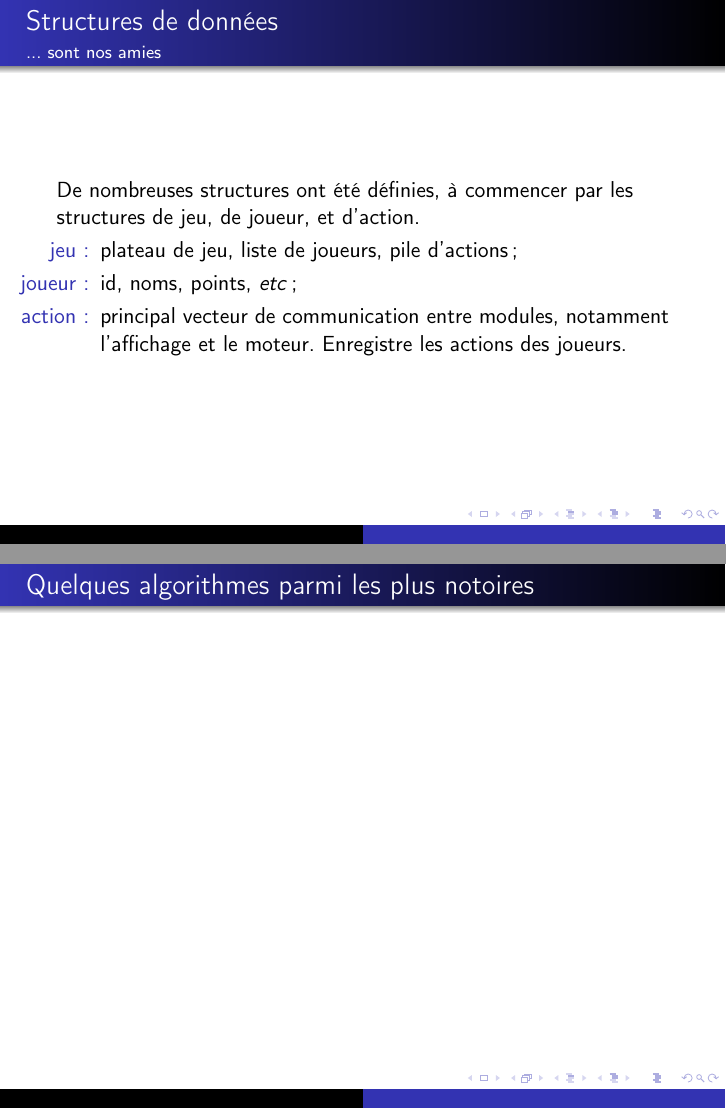
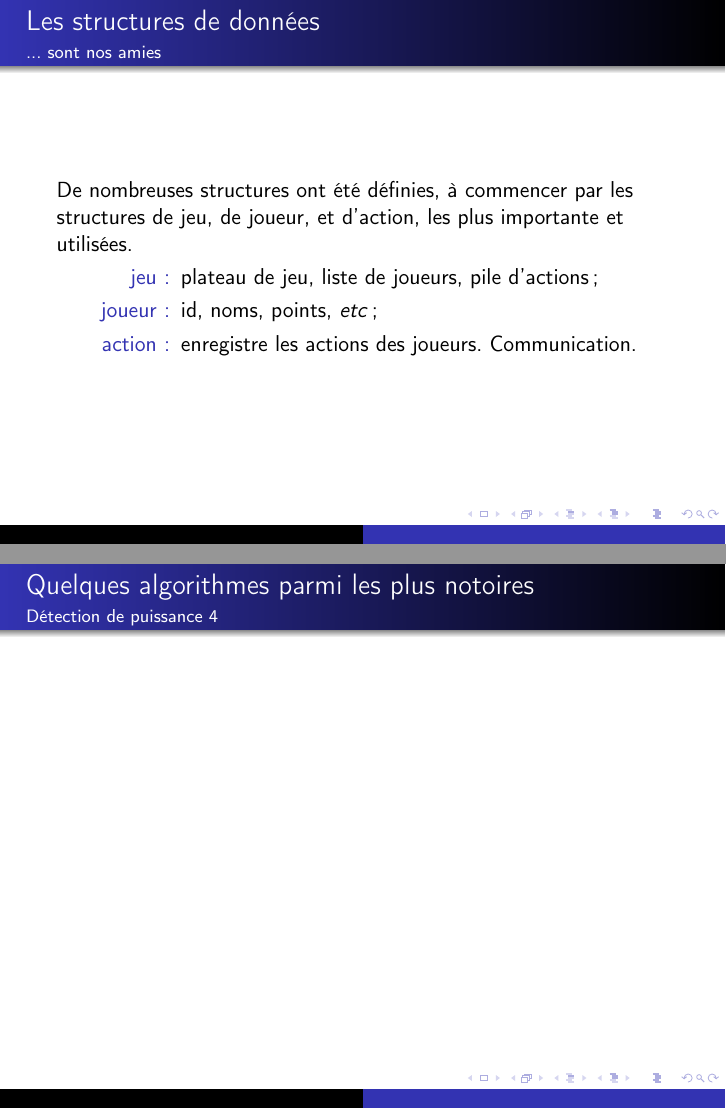
Before and after one commit to Aluriak/Hubosans4, LaTeX slides (presentation.tex): pages 3 and 4 of 7 before the commit and pages 3 and 4 of 8 after it, joined at a grey line. Compiled offline with pdfLaTeX.

Commit message:
Avancement de la présentation

```diff
--- a/presentation.tex
+++ b/presentation.tex
@@ -46,17 +48,16 @@
     % FRAME 3   %
     % % % % % % %
     \begin{frame}
-    \frametitle{Structures de données}
+    \frametitle{Les structures de données}
     \framesubtitle{... sont nos amies}
         De nombreuses structures ont été définies, à commencer
-            par les structures de jeu, de joueur, et d'action. \\
-        \begin{itemize}
-        \item[jeu :] plateau de jeu, liste de joueurs, pile d'actions;\\
-        \item[joueur :] id, noms, points, \textit{etc};\\
-        \item[action :] principal vecteur de communication entre modules,
-            notamment l'affichage et le moteur. Enregistre les actions
-            des joueurs.
-        \end{itemize}
+            par les structures de jeu, de joueur, et d'action,
+            les plus importante et utilisées.\\
+        \begin{description}
+            \item[jeu :] plateau de jeu, liste de joueurs, pile d'actions;\\
+            \item[joueur :] id, noms, points, \textit{etc};\\
+            \item[action :] enregistre les actions des joueurs. Communication.\\
+        \end{description}
     \end{frame}
 
 
@@ -65,7 +66,8 @@
     % % % % % % %
     \begin{frame}
     \frametitle{Quelques algorithmes parmi les plus notoires}
-    \framesubtitle{}
+    \framesubtitle{Détection de puissance 4}
+        % TODO
     \end{frame}
 
 
@@ -73,8 +75,15 @@
     % FRAME 5   %
     % % % % % % %
     \begin{frame}
-    \frametitle{Méthodes de programmation}
-    \framesubtitle{}
+    \frametitle{Quelques algorithmes parmi les plus notoires}
+    \framesubtitle{Minimax, alpha-bêta}
+        \begin{block}{Minimax}
+            Parcours de l'arbre des possibilités jusqu'à une certaine profondeur pour trouver la meilleure action possible.
+        \end{block}
+        \begin{block}{Alpha-Bêta}
+            Elagage permettant de ne pas parcourir les branches de l'arbre qui ne sont de toute façon pas plus intéressantes que les autres.\\
+            Économie de calcul visible, voir nécessaire.
+        \end{block}
     \end{frame}
 
 
@@ -82,13 +91,56 @@
     % FRAME 6   %
     % % % % % % %
     \begin{frame}
-    \frametitle{Avantages et limites}
-    \framesubtitle{vers l'infini et au delà}
+    \frametitle{Méthodes de programmation}
+    \framesubtitle{vim, NERD* et bidouillages}
+        \begin{columns}[c] % structure en colonne
+            \begin{column}{5cm} % colonne de gauche
+                \begin{block}{vim}
+                    Un standard des temps jadis, puissant et personnalisable.
+                \end{block}
+            \end{column}
+            \begin{column}{5cm} % colonne de droite
+                \includegraphics[width=5cm, height=3cm]{ressources/presentation/vim.png}
+            \end{column}
+        \end{columns}
+        \begin{exampleblock}{Couplé à des modules d'intérêt}
+            fugitive, NERDcommenter, NERDtree, vundle, TeTrIs, taglist...
+        \end{exampleblock}
     \end{frame}
 
 
     % % % % % % %
     % FRAME 7   %
+    % % % % % % %
+    \begin{frame}
+    \frametitle{Avantages et limites}
+    \framesubtitle{vers l'infini et au delà}
+        \begin{columns}[c] % structure en colonne
+            \begin{column}{5.5cm} % colonne de gauche
+                \begin{exampleblock}{Avantage}
+                    % LISTE
+                    \begin{itemize}
+                        \item modulable, car modulaire;
+                        \item code principal de haut niveau;
+                    \end{itemize}
+                \end{exampleblock}
+            \end{column}
+            \begin{column}{5.5cm} % colonne de droite
+                \begin{alertblock}{Limites}
+                    % LISTE
+                    \begin{itemize}
+                        \item modules trop liés;
+                        \item interface grahique pas au top;
+                        \item peu ou pas d'uniformisation générale;
+                    \end{itemize}
+                \end{alertblock}
+            \end{column}
+        \end{columns}
+    \end{frame}
+
+
+    % % % % % % %
+    % FRAME 8   %
     % % % % % % %
     \begin{frame}
     \frametitle{Bilan}
```
Also changed, not shown: ressources/presentation/vim.png (added), presentation.tex (6 more changed lines).
